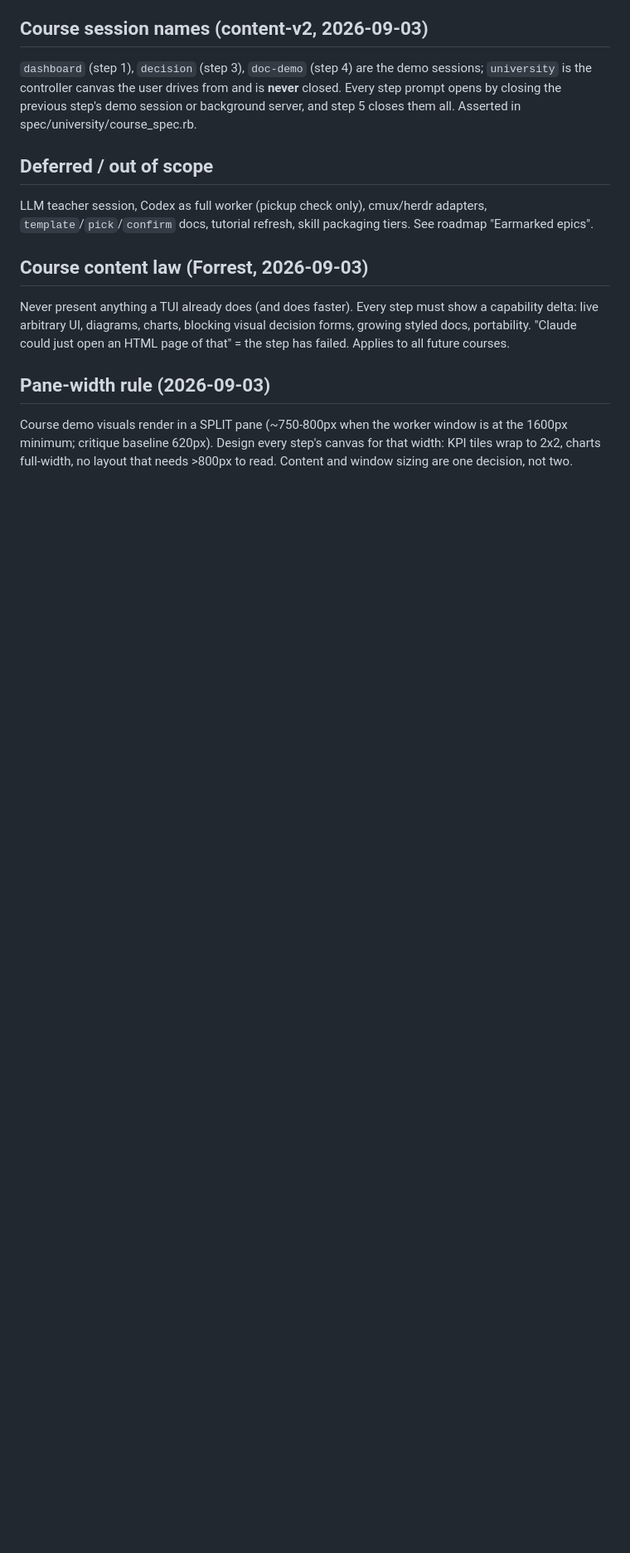
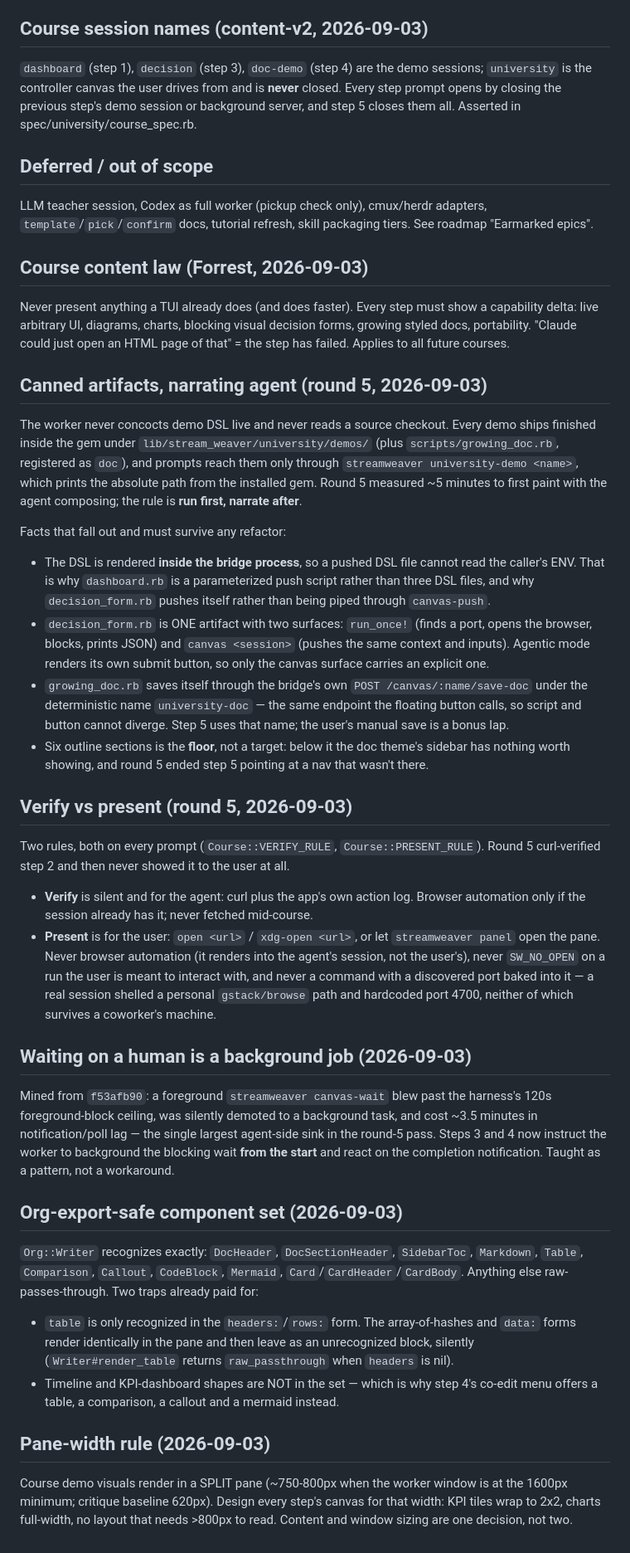
Before and after one commit to fkchang/stream_weaver, a Markdown page: features/university-getting-started.context.md, the part around the change. Shown at 83% size. Rendered like a GitHub page; blank space fills up the shorter version.

Commit message:
docs(university): record the round-5 laws in the epic context
Four sections every future builder on this epic reads before touching
course content, so none of it is re-derived:

- Canned artifacts, narrating agent -- plus the two facts that shape the
  demos (the DSL renders inside the bridge process, so a pushed file cannot
  read the caller's ENV; six outline sections is the floor for a sidebar).
- Verify vs present, with the portability half: never browser automation to
  show the user something, never a discovered port in copyable text.
- Waiting on a human is a background job, with the measurement behind it.
- The org-export-safe component set, including the `table headers:/rows:`
  trap that silently drops an array-of-hashes table on export.

Claude-Session: https://claude.ai/code/session_0123Qt2DiXe5UM5rjWTLQAWf

```diff
--- a/features/university-getting-started.context.md
+++ b/features/university-getting-started.context.md
@@ -71,6 +71,35 @@ LLM teacher session, Codex as full worker (pickup check only), cmux/herdr adapte
 
 Never present anything a TUI already does (and does faster). Every step must show a capability delta: live arbitrary UI, diagrams, charts, blocking visual decision forms, growing styled docs, portability. "Claude could just open an HTML page of that" = the step has failed. Applies to all future courses.
 
+## Canned artifacts, narrating agent (round 5, 2026-09-03)
+
+The worker never concocts demo DSL live and never reads a source checkout. Every demo ships finished inside the gem under `lib/stream_weaver/university/demos/` (plus `scripts/growing_doc.rb`, registered as `doc`), and prompts reach them only through `streamweaver university-demo <name>`, which prints the absolute path from the installed gem. Round 5 measured ~5 minutes to first paint with the agent composing; the rule is **run first, narrate after**.
+
+Facts that fall out and must survive any refactor:
+
+- The DSL is rendered **inside the bridge process**, so a pushed DSL file cannot read the caller's ENV. That is why `dashboard.rb` is a parameterized push script rather than three DSL files, and why `decision_form.rb` pushes itself rather than being piped through `canvas-push`.
+- `decision_form.rb` is ONE artifact with two surfaces: `run_once!` (finds a port, opens the browser, blocks, prints JSON) and `canvas <session>` (pushes the same context and inputs). Agentic mode renders its own submit button, so only the canvas surface carries an explicit one.
+- `growing_doc.rb` saves itself through the bridge's own `POST /canvas/:name/save-doc` under the deterministic name `university-doc` — the same endpoint the floating button calls, so script and button cannot diverge. Step 5 uses that name; the user's manual save is a bonus lap.
+- Six outline sections is the **floor**, not a target: below it the doc theme's sidebar has nothing worth showing, and round 5 ended step 5 pointing at a nav that wasn't there.
+
+## Verify vs present (round 5, 2026-09-03)
+
+Two rules, both on every prompt (`Course::VERIFY_RULE`, `Course::PRESENT_RULE`). Round 5 curl-verified step 2 and then never showed it to the user at all.
+
+- **Verify** is silent and for the agent: curl plus the app's own action log. Browser automation only if the session already has it; never fetched mid-course.
+- **Present** is for the user: `open <url>` / `xdg-open <url>`, or let `streamweaver panel` open the pane. Never browser automation (it renders into the agent's session, not the user's), never `SW_NO_OPEN` on a run the user is meant to interact with, and never a command with a discovered port baked into it — a real session shelled a personal `gstack/browse` path and hardcoded port 4700, neither of which survives a coworker's machine.
+
+## Waiting on a human is a background job (2026-09-03)
+
+Mined from `f53afb90`: a foreground `streamweaver canvas-wait` blew past the harness's 120s foreground-block ceiling, was silently demoted to a background task, and cost ~3.5 minutes in notification/poll lag — the single largest agent-side sink in the round-5 pass. Steps 3 and 4 now instruct the worker to background the blocking wait **from the start** and react on the completion notification. Taught as a pattern, not a workaround.
+
+## Org-export-safe component set (2026-09-03)
+
+`Org::Writer` recognizes exactly: `DocHeader`, `DocSectionHeader`, `SidebarToc`, `Markdown`, `Table`, `Comparison`, `Callout`, `CodeBlock`, `Mermaid`, `Card`/`CardHeader`/`CardBody`. Anything else raw-passes-through. Two traps already paid for:
+
+- `table` is only recognized in the `headers:`/`rows:` form. The array-of-hashes and `data:` forms render identically in the pane and then leave as an unrecognized block, silently (`Writer#render_table` returns `raw_passthrough` when `headers` is nil).
+- Timeline and KPI-dashboard shapes are NOT in the set — which is why step 4's co-edit menu offers a table, a comparison, a callout and a mermaid instead.
+
 ## Pane-width rule (2026-09-03)
 
 Course demo visuals render in a SPLIT pane (~750-800px when the worker window is at the 1600px minimum; critique baseline 620px). Design every step's canvas for that width: KPI tiles wrap to 2x2, charts full-width, no layout that needs >800px to read. Content and window sizing are one decision, not two.
```
